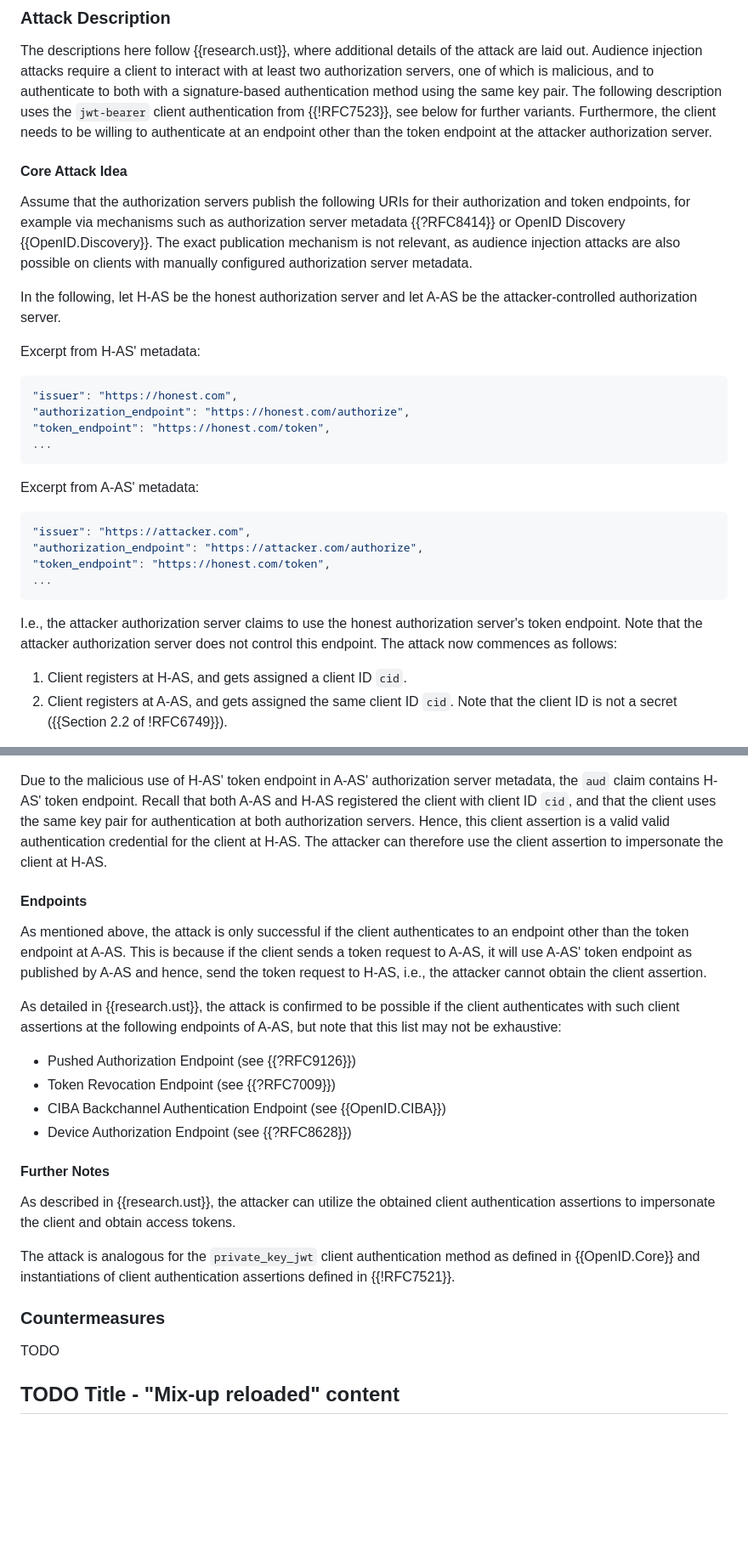
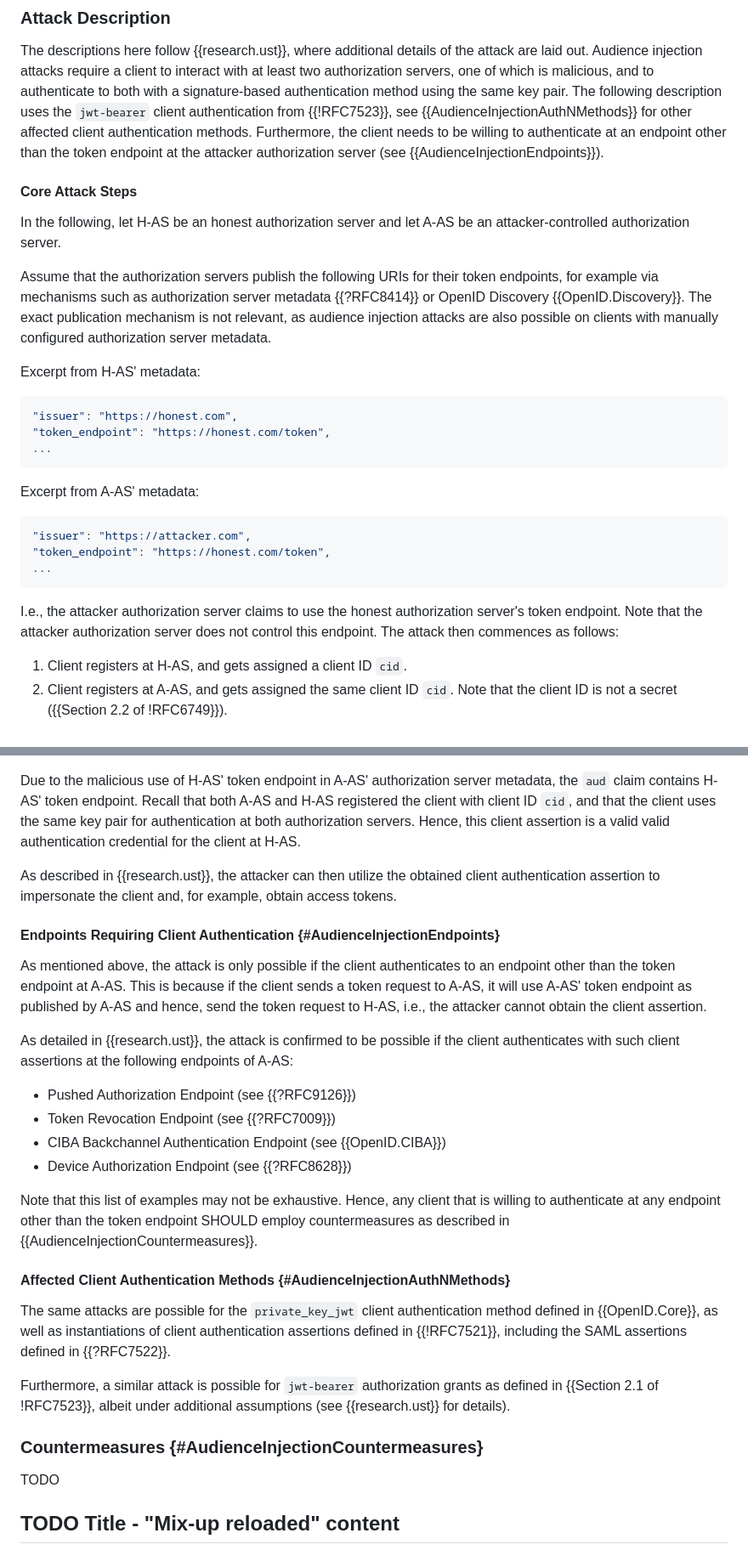
Before and after one commit to SECtim/draft-wuertele-oauth-security-topics-update, a Markdown page: draft-wuertele-oauth-security-topics-update.md, 2 parts joined by grey strips. Shown at 85% size. Drawn GitHub-style; blank space fills up the shorter version.

Commit message:
Revise description of Audience Injection Attacks for more clarity

```diff
--- a/draft-wuertele-oauth-security-topics-update.md
+++ b/draft-wuertele-oauth-security-topics-update.md
@@ -159,28 +159,27 @@ to interact with at least two authorization servers, one of which is
 malicious, and to authenticate to both with a signature-based
 authentication method using the same key pair.  The following
 description uses the `jwt-bearer` client authentication from
-{{!RFC7523}}, see below for further variants.  Furthermore, the client
-needs to be willing to authenticate at an endpoint other than the token
-endpoint at the attacker authorization server.
+{{!RFC7523}}, see {{AudienceInjectionAuthNMethods}} for other affected
+client authentication methods.  Furthermore, the client needs to be
+willing to authenticate at an endpoint other than the token endpoint at
+the attacker authorization server (see {{AudienceInjectionEndpoints}}).
 
-#### Core Attack Idea
+#### Core Attack Steps
+
+In the following, let H-AS be an honest authorization server and let
+A-AS be an attacker-controlled authorization server.
 
 Assume that the authorization servers publish the following URIs for
-their authorization and token endpoints, for example via mechanisms
-such as authorization server metadata {{?RFC8414}} or OpenID Discovery
-{{OpenID.Discovery}}.
+their token endpoints, for example via mechanisms such as authorization
+server metadata {{?RFC8414}} or OpenID Discovery {{OpenID.Discovery}}.
 The exact publication mechanism is not relevant, as audience injection
 attacks are also possible on clients with manually configured
 authorization server metadata.
-
-In the following, let H-AS be the honest authorization server and let
-A-AS be the attacker-controlled authorization server.
 
 Excerpt from H-AS' metadata:
 
 ~~~ javascript
 "issuer": "https://honest.com",
-"authorization_endpoint": "https://honest.com/authorize",
 "token_endpoint": "https://honest.com/token",
 ...
 ~~~
@@ -189,14 +188,13 @@ Excerpt from A-AS' metadata:
 
 ~~~ javascript
 "issuer": "https://attacker.com",
-"authorization_endpoint": "https://attacker.com/authorize",
 "token_endpoint": "https://honest.com/token",
 ...
 ~~~
 
 I.e., the attacker authorization server claims to use the honest
 authorization server's token endpoint. Note that the attacker
-authorization server does not control this endpoint. The attack now
+authorization server does not control this endpoint. The attack then
 commences as follows:
 
 1. Client registers at H-AS, and gets assigned a client ID `cid`.
@@ -221,12 +219,15 @@ endpoint.  Recall that both A-AS and H-AS registered the client with
 client ID `cid`, and that the client uses the same key pair for
 authentication at both authorization servers.  Hence, this client
 assertion is a valid valid authentication credential for the client at
-H-AS. The attacker can therefore use the client assertion to
-impersonate the client at H-AS.
+H-AS.
 
-#### Endpoints
+As described in {{research.ust}}, the attacker can then utilize the
+obtained client authentication assertion to impersonate the client and,
+for example, obtain access tokens.
 
-As mentioned above, the attack is only successful if the client
+#### Endpoints Requiring Client Authentication {#AudienceInjectionEndpoints}
+
+As mentioned above, the attack is only possible if the client
 authenticates to an endpoint other than the token endpoint at A-AS.
 This is because if the client sends a token request to A-AS, it will use
 A-AS' token endpoint as published by A-AS and hence, send the token
@@ -234,25 +235,30 @@ request to H-AS, i.e., the attacker cannot obtain the client assertion.
 
 As detailed in {{research.ust}}, the attack is confirmed to be possible
 if the client authenticates with such client assertions at the following
-endpoints of A-AS, but note that this list may not be exhaustive:
+endpoints of A-AS:
 
 - Pushed Authorization Endpoint (see {{?RFC9126}})
 - Token Revocation Endpoint (see {{?RFC7009}})
 - CIBA Backchannel Authentication Endpoint (see {{OpenID.CIBA}})
 - Device Authorization Endpoint (see {{?RFC8628}})
 
-#### Further Notes
+Note that this list of examples may not be exhaustive. Hence, any client
+that is willing to authenticate at any endpoint other than the token
+endpoint SHOULD employ countermeasures as described in
+{{AudienceInjectionCountermeasures}}.
 
-As described in {{research.ust}}, the attacker can utilize the obtained
-client authentication assertions to impersonate the client and obtain
-access tokens.
+#### Affected Client Authentication Methods {#AudienceInjectionAuthNMethods}
 
-The attack is analogous for the `private_key_jwt` client authentication
-method as defined in {{OpenID.Core}} and instantiations of client
-authentication assertions defined in {{!RFC7521}}.
+The same attacks are possible for the `private_key_jwt` client
+authentication method defined in {{OpenID.Core}}, as well as
+instantiations of client authentication assertions defined in
+{{!RFC7521}}, including the SAML assertions defined in {{?RFC7522}}.
 
+Furthermore, a similar attack is possible for `jwt-bearer` authorization
+grants as defined in {{Section 2.1 of !RFC7523}}, albeit under
+additional assumptions (see {{research.ust}} for details).
 
-### Countermeasures
+### Countermeasures {#AudienceInjectionCountermeasures}
 
 TODO
 
```
